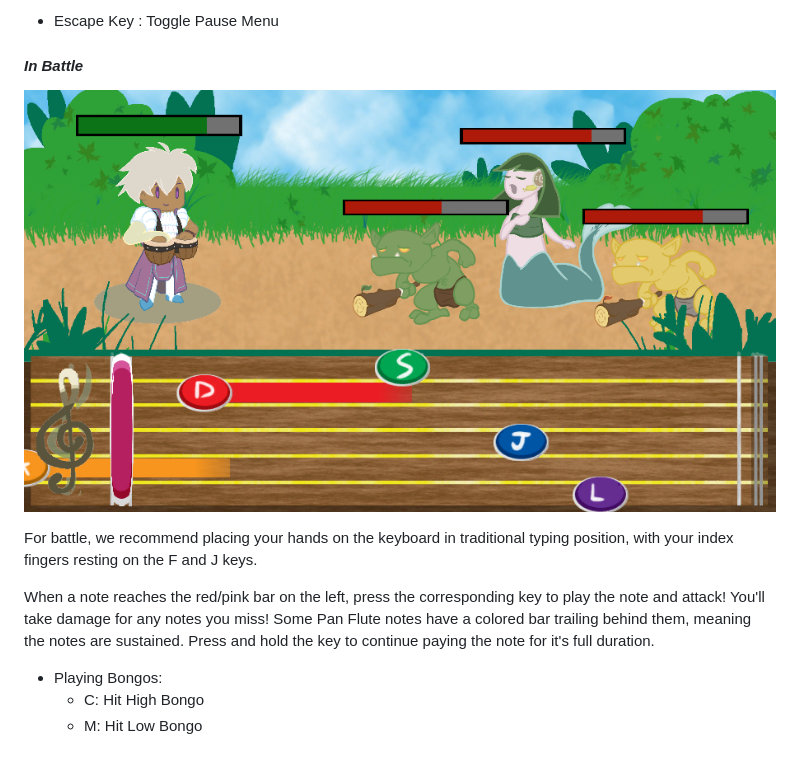
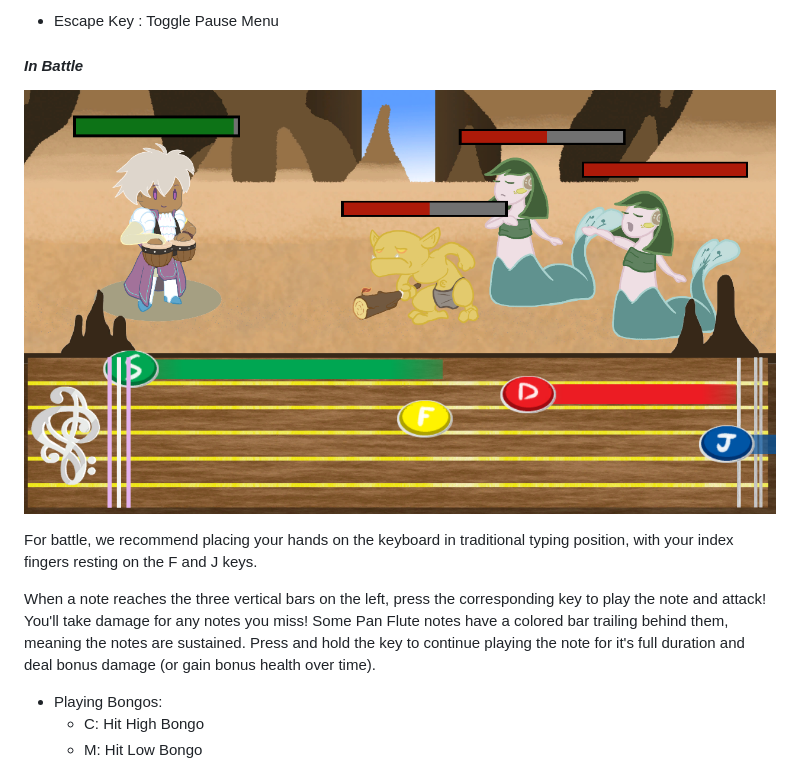
Before and after one commit to Olek-Donaldson/OneBardBand-DesktopBuilds, a Markdown page: README.md, the part around the change. Rendered like a GitHub page; pictures changed too: readme-images/battle.png.

Commit message:
Updated readme, added siren animations, general bug fixes, etc.

```diff
--- a/README.md
+++ b/README.md
@@ -34,7 +34,7 @@
 
 For battle, we recommend placing your hands on the keyboard in traditional typing position, with your index fingers resting on the F and J keys.
 
-When a note reaches the red/pink bar on the left, press the corresponding key to play the note and attack! You'll take damage for any notes you miss! Some Pan Flute notes have a colored bar trailing behind them, meaning the notes are sustained. Press and hold the key to continue paying the note for it's full duration.
+When a note reaches the three vertical bars on the left, press the corresponding key to play the note and attack! You'll take damage for any notes you miss! Some Pan Flute notes have a colored bar trailing behind them, meaning the notes are sustained. Press and hold the key to continue playing the note for it's full duration and deal bonus damage (or gain bonus health over time).
 <ul>
 <li>Playing Bongos:</li>
     <ul>
```
